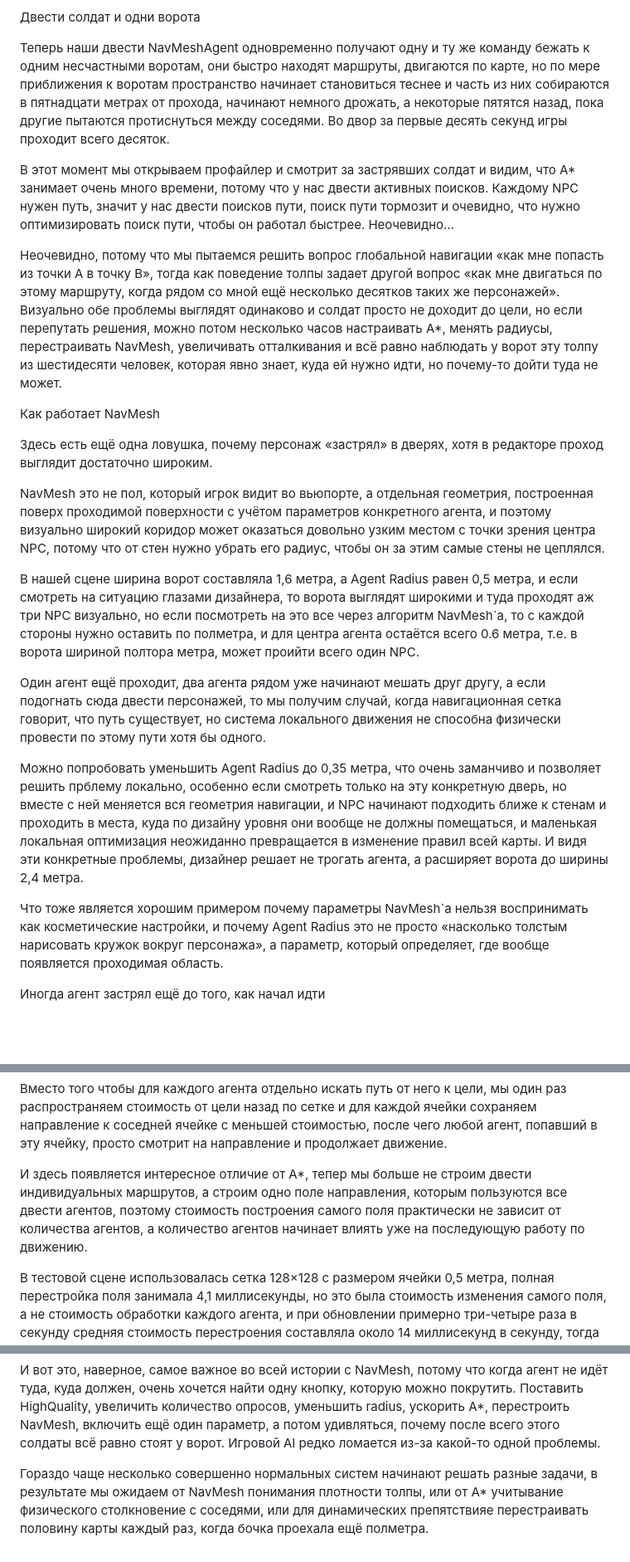
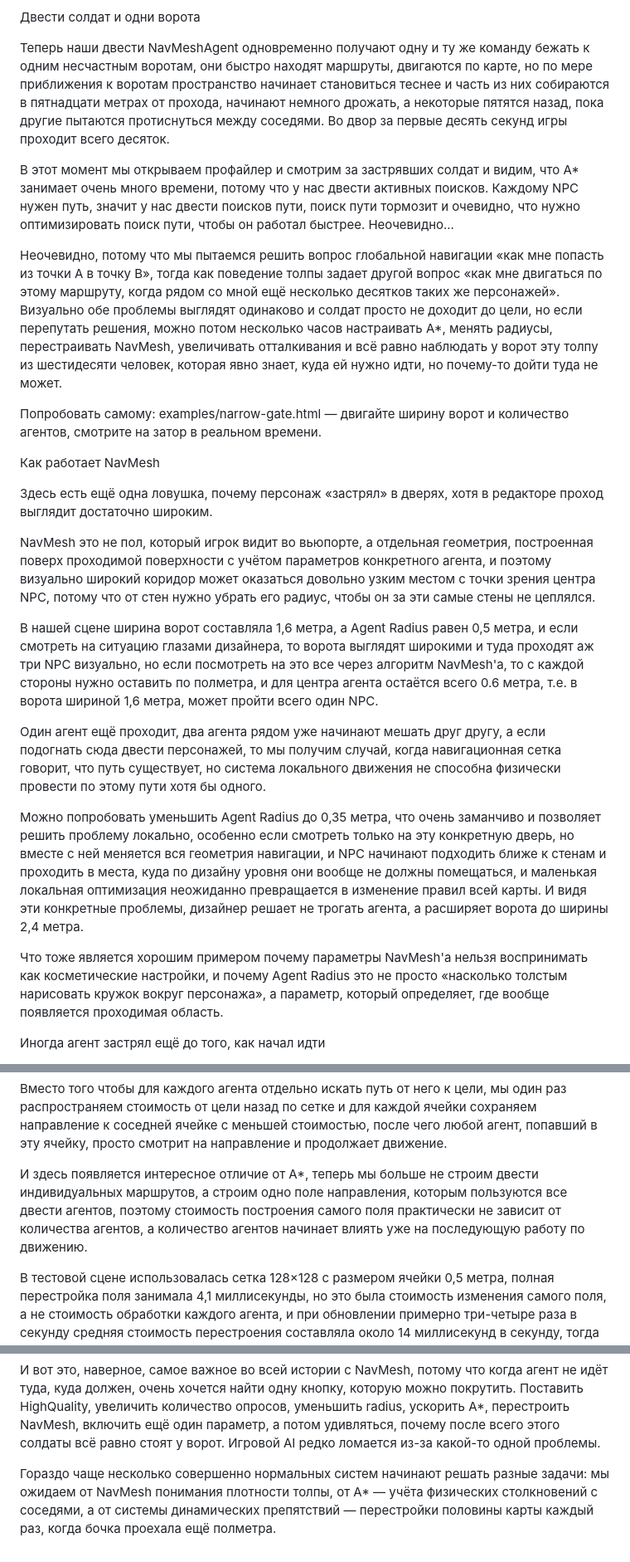
Before and after one commit to dalerank/article_pathfinding, a Markdown page: docs/article.md, 3 parts joined by grey strips. Shown at 83% size. Rendered like a GitHub page; blank space fills up the shorter version.

Commit message:
Fix article typos/grammar and link the interactive examples
- Case/agreement errors, typos (several Russian-language typos), the
  backtick-as-apostrophe after "NavMesh", and a broken three-part
  parallel list at the end.
- A real inconsistency: the gate was introduced as 1.6m wide but the
  same paragraph's payoff sentence said 1.5m in words —
  unified on 1.6m, which is also what the 1.6 - 0.5 - 0.5 = 0.6m math
  in that paragraph depends on.
- Added one-line pointers to the matching sandbox example
  (examples/*.html) at the end of each relevant section, so a reader
  of the article can go try the thing being described.

```diff
--- a/docs/article.md
+++ b/docs/article.md
@@ -8,29 +8,31 @@
 
 Двести солдат и одни ворота
 
-Теперь наши двести NavMeshAgent одновременно получают одну и ту же команду бежать к одним несчастными воротам, они быстро находят маршруты, двигаются по карте, но по мере приближения к воротам пространство начинает становиться теснее и часть из них собираются в пятнадцати метрах от прохода, начинают немного дрожать, а некоторые пятятся назад, пока другие пытаются протиснуться между соседями. Во двор за первые десять секунд игры проходит всего десяток.
+Теперь наши двести NavMeshAgent одновременно получают одну и ту же команду бежать к одним несчастным воротам, они быстро находят маршруты, двигаются по карте, но по мере приближения к воротам пространство начинает становиться теснее и часть из них собираются в пятнадцати метрах от прохода, начинают немного дрожать, а некоторые пятятся назад, пока другие пытаются протиснуться между соседями. Во двор за первые десять секунд игры проходит всего десяток.
 
-В этот момент мы открываем профайлер и смотрит за застрявших солдат и видим, что A* занимает очень много времени, потому что у нас двести активных поисков. Каждому NPC нужен путь, значит у нас двести поисков пути, поиск пути тормозит и очевидно, что нужно оптимизировать поиск пути, чтобы он работал быстрее. Неочевидно...
+В этот момент мы открываем профайлер и смотрим за застрявших солдат и видим, что A* занимает очень много времени, потому что у нас двести активных поисков. Каждому NPC нужен путь, значит у нас двести поисков пути, поиск пути тормозит и очевидно, что нужно оптимизировать поиск пути, чтобы он работал быстрее. Неочевидно...
 
 
 
 Неочевидно, потому что мы пытаемся решить вопрос глобальной навигации «как мне попасть из точки A в точку B», тогда как поведение толпы задает другой вопрос «как мне двигаться по этому маршруту, когда рядом со мной ещё несколько десятков таких же персонажей». Визуально обе проблемы выглядят одинаково и солдат просто не доходит до цели, но если перепутать решения, можно потом несколько часов настраивать A*, менять радиусы, перестраивать NavMesh, увеличивать отталкивания и всё равно наблюдать у ворот эту толпу из шестидесяти человек, которая явно знает, куда ей нужно идти, но почему-то дойти туда не может.
 
+Попробовать самому: examples/narrow-gate.html — двигайте ширину ворот и количество агентов, смотрите на затор в реальном времени.
+
 Как работает NavMesh
 
 Здесь есть ещё одна ловушка, почему персонаж «застрял» в дверях, хотя в редакторе проход выглядит достаточно широким.
 
-NavMesh это не пол, который игрок видит во вьюпорте, а отдельная геометрия, построенная поверх проходимой поверхности с учётом параметров конкретного агента, и поэтому визуально широкий коридор может оказаться довольно узким местом с точки зрения центра NPC, потому что от стен нужно убрать его радиус, чтобы он за этим самые стены не цеплялся.
+NavMesh это не пол, который игрок видит во вьюпорте, а отдельная геометрия, построенная поверх проходимой поверхности с учётом параметров конкретного агента, и поэтому визуально широкий коридор может оказаться довольно узким местом с точки зрения центра NPC, потому что от стен нужно убрать его радиус, чтобы он за эти самые стены не цеплялся.
 
-В нашей сцене ширина ворот составляла 1,6 метра, а Agent Radius равен 0,5 метра, и если смотреть на ситуацию глазами дизайнера, то ворота выглядят широкими и туда проходят аж три NPC визуально, но если посмотреть на это все через алгоритм NavMesh`а, то с каждой стороны нужно оставить по полметра, и для центра агента остаётся всего 0.6 метра, т.е. в ворота шириной полтора метра, может проийти всего один NPC.
+В нашей сцене ширина ворот составляла 1,6 метра, а Agent Radius равен 0,5 метра, и если смотреть на ситуацию глазами дизайнера, то ворота выглядят широкими и туда проходят аж три NPC визуально, но если посмотреть на это все через алгоритм NavMesh'а, то с каждой стороны нужно оставить по полметра, и для центра агента остаётся всего 0.6 метра, т.е. в ворота шириной 1,6 метра, может пройти всего один NPC.
 
 
 
 Один агент ещё проходит, два агента рядом уже начинают мешать друг другу, а если подогнать сюда двести персонажей, то мы получим случай, когда навигационная сетка говорит, что путь существует, но система локального движения не способна физически провести по этому пути хотя бы одного.
 
-Можно попробовать уменьшить Agent Radius до 0,35 метра, что очень заманчиво и позволяет решить прблему локально, особенно если смотреть только на эту конкретную дверь, но вместе с ней меняется вся геометрия навигации, и NPC начинают подходить ближе к стенам и проходить в места, куда по дизайну уровня они вообще не должны помещаться, и маленькая локальная оптимизация неожиданно превращается в изменение правил всей карты. И видя эти конкретные проблемы, дизайнер решает не трогать агента, а расширяет ворота до ширины 2,4 метра.
+Можно попробовать уменьшить Agent Radius до 0,35 метра, что очень заманчиво и позволяет решить проблему локально, особенно если смотреть только на эту конкретную дверь, но вместе с ней меняется вся геометрия навигации, и NPC начинают подходить ближе к стенам и проходить в места, куда по дизайну уровня они вообще не должны помещаться, и маленькая локальная оптимизация неожиданно превращается в изменение правил всей карты. И видя эти конкретные проблемы, дизайнер решает не трогать агента, а расширяет ворота до ширины 2,4 метра.
 
-Что тоже является хорошим примером почему параметры NavMesh`a нельзя воспринимать как косметические настройки, и почему Agent Radius это не просто «насколько толстым нарисовать кружок вокруг персонажа», а параметр, который определяет, где вообще появляется проходимая область.
+Что тоже является хорошим примером почему параметры NavMesh'а нельзя воспринимать как косметические настройки, и почему Agent Radius это не просто «насколько толстым нарисовать кружок вокруг персонажа», а параметр, который определяет, где вообще появляется проходимая область.
 
 Иногда агент застрял ещё до того, как начал идти
 
@@ -88,7 +92,7 @@ NavMesh это не пол, который игрок видит во вьюпо
 
 
 
-И здесь появляется интересное отличие от A*, тепер мы больше не строим двести индивидуальных маршрутов, а строим одно поле направления, которым пользуются все двести агентов, поэтому стоимость построения самого поля практически не зависит от количества агентов, а количество агентов начинает влиять уже на последующую работу по движению.
+И здесь появляется интересное отличие от A*, теперь мы больше не строим двести индивидуальных маршрутов, а строим одно поле направления, которым пользуются все двести агентов, поэтому стоимость построения самого поля практически не зависит от количества агентов, а количество агентов начинает влиять уже на последующую работу по движению.
 
 В тестовой сцене использовалась сетка 128×128 с размером ячейки 0,5 метра, полная перестройка поля занимала 4,1 миллисекунды, но это была стоимость изменения самого поля, а не стоимость обработки каждого агента, и при обновлении примерно три-четыре раза в секунду средняя стоимость перестроения составляла около 14 миллисекунд в секунду, тогда как для одного агента чтение направления из уже построенного поля занимало около 0,004 миллисекунды, что давало примерно 0,8 миллисекунды на все 200 агентов. Для сравнения, та же толпа через иерархический A* обходилась примерно в 12 миллисекунд. И вот здесь flow field действительно выглядит как хорошее решение, но только до тех пор, пока мы не зададим ему другой вопрос.
 
@@ -154,4 +166,4 @@ Local avoidance
 
 И вот это, наверное, самое важное во всей истории с NavMesh, потому что когда агент не идёт туда, куда должен, очень хочется найти одну кнопку, которую можно покрутить. Поставить HighQuality, увеличить количество опросов, уменьшить radius, ускорить A*, перестроить NavMesh, включить ещё один параметр, а потом удивляться, почему после всего этого солдаты всё равно стоят у ворот. Игровой AI редко ломается из-за какой-то одной проблемы.
 
-Гораздо чаще несколько совершенно нормальных систем начинают решать разные задачи, в результате мы ожидаем от NavMesh понимания плотности толпы, или от A* учитывание физического столкновение с соседями, или для динамических препятствияе перестраивать половину карты каждый раз, когда бочка проехала ещё полметра.
+Гораздо чаще несколько совершенно нормальных систем начинают решать разные задачи: мы ожидаем от NavMesh понимания плотности толпы, от A* — учёта физических столкновений с соседями, а от системы динамических препятствий — перестройки половины карты каждый раз, когда бочка проехала ещё полметра.
```
Also changed, not shown: other parts of docs/article.md (+10 -0 lines).
